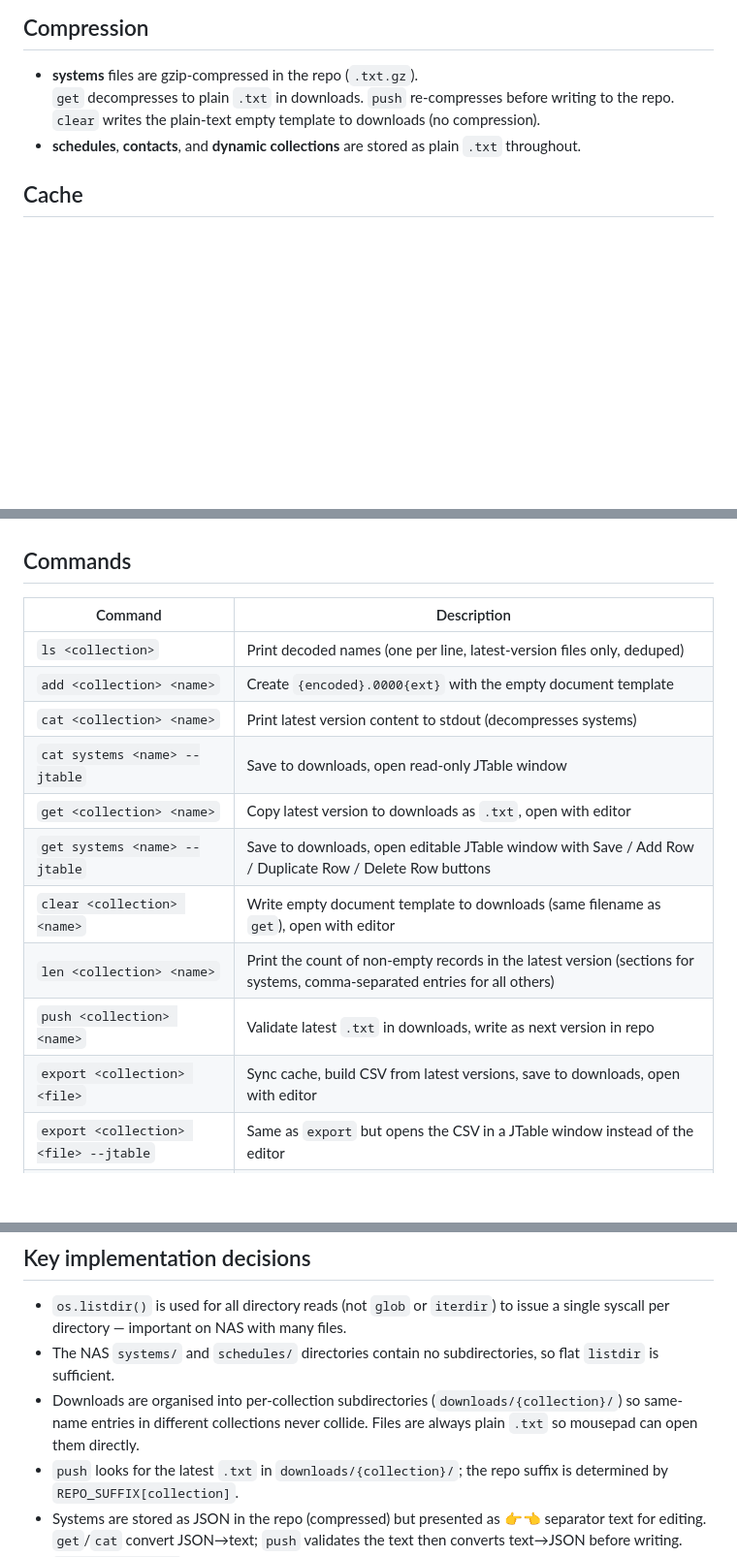
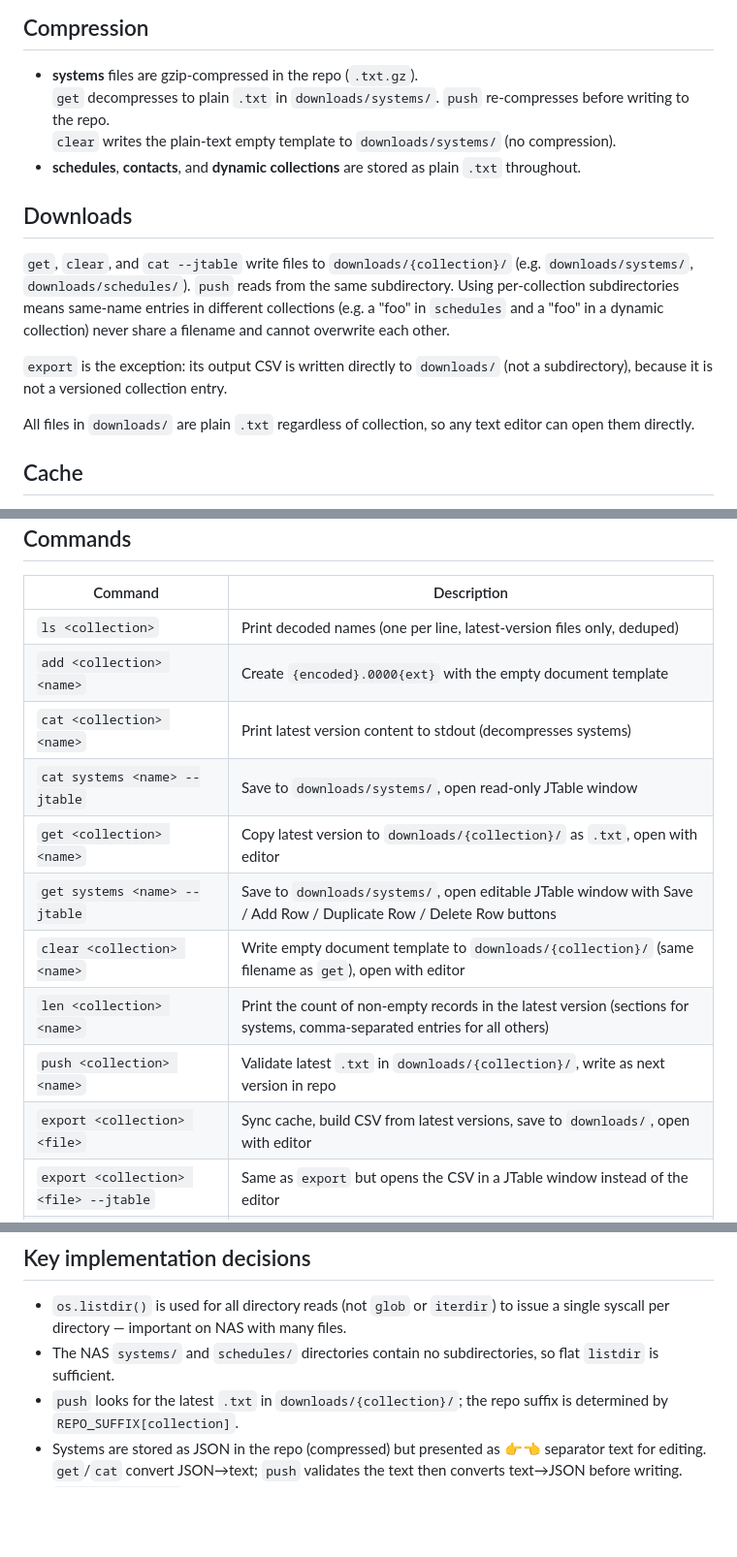
Before and after one commit to growingspaghetti/naxel, a Markdown page: CLAUDE.md, 3 parts joined by grey strips. Shown at 97% size. Drawn GitHub-style; blank space fills up the shorter version.

Commit message:
Update CLAUDE.md: document downloads/{collection}/ subdirectory structure
Co-Authored-By: Claude Sonnet 4.6 <noreply@anthropic.com>

```diff
--- a/CLAUDE.md
+++ b/CLAUDE.md
@@ -90,9 +90,17 @@ Every file in the repo is named `{base32(name)}.{version}.{ext}` where:
 ## Compression
 
 - **systems** files are gzip-compressed in the repo (`.txt.gz`).
-  `get` decompresses to plain `.txt` in downloads. `push` re-compresses before writing to the repo.
-  `clear` writes the plain-text empty template to downloads (no compression).
+  `get` decompresses to plain `.txt` in `downloads/systems/`. `push` re-compresses before writing to the repo.
+  `clear` writes the plain-text empty template to `downloads/systems/` (no compression).
 - **schedules**, **contacts**, and **dynamic collections** are stored as plain `.txt` throughout.
+
+## Downloads
+
+`get`, `clear`, and `cat --jtable` write files to `downloads/{collection}/` (e.g. `downloads/systems/`, `downloads/schedules/`). `push` reads from the same subdirectory. Using per-collection subdirectories means same-name entries in different collections (e.g. a "foo" in `schedules` and a "foo" in a dynamic collection) never share a filename and cannot overwrite each other.
+
+`export` is the exception: its output CSV is written directly to `downloads/` (not a subdirectory), because it is not a versioned collection entry.
+
+All files in `downloads/` are plain `.txt` regardless of collection, so any text editor can open them directly.
 
 ## Cache
 
@@ -107,13 +115,13 @@ On startup `sync_cache` runs: one `os.listdir` per collection on the NAS and one
 | `ls <collection>`                        | Print decoded names (one per line, latest-version files only, deduped) |
 | `add <collection> <name>`                | Create `{encoded}.0000{ext}` with the empty document template |
 | `cat <collection> <name>`               | Print latest version content to stdout (decompresses systems) |
-| `cat systems <name> --jtable`            | Save to downloads, open read-only JTable window |
-| `get <collection> <name>`               | Copy latest version to downloads as `.txt`, open with editor |
-| `get systems <name> --jtable`            | Save to downloads, open editable JTable window with Save / Add Row / Duplicate Row / Delete Row buttons |
-| `clear <collection> <name>`             | Write empty document template to downloads (same filename as `get`), open with editor |
+| `cat systems <name> --jtable`            | Save to `downloads/systems/`, open read-only JTable window |
+| `get <collection> <name>`               | Copy latest version to `downloads/{collection}/` as `.txt`, open with editor |
+| `get systems <name> --jtable`            | Save to `downloads/systems/`, open editable JTable window with Save / Add Row / Duplicate Row / Delete Row buttons |
+| `clear <collection> <name>`             | Write empty document template to `downloads/{collection}/` (same filename as `get`), open with editor |
 | `len <collection> <name>`               | Print the count of non-empty records in the latest version (sections for systems, comma-separated entries for all others) |
-| `push <collection> <name>`              | Validate latest `.txt` in downloads, write as next version in repo |
-| `export <collection> <file>`            | Sync cache, build CSV from latest versions, save to downloads, open with editor |
+| `push <collection> <name>`              | Validate latest `.txt` in `downloads/{collection}/`, write as next version in repo |
+| `export <collection> <file>`            | Sync cache, build CSV from latest versions, save to `downloads/`, open with editor |
 | `export <collection> <file> --jtable`   | Same as `export` but opens the CSV in a JTable window instead of the editor |
 | `diff <collection> <name>`              | Compare latest and previous repo versions; print JSON with `"deleted"` and `"added"` arrays |
 | `diff <collection> <name> --jtable`     | Same comparison but opens a JTable window: deleted rows in red with `−`, added rows in green with `+` |
@@ -246,7 +254,6 @@ Fields containing `,`, `"`, or newlines are quoted (RFC 4180 `""`-escaping).
 
 - `os.listdir()` is used for all directory reads (not `glob` or `iterdir`) to issue a single syscall per directory — important on NAS with many files.
 - The NAS `systems/` and `schedules/` directories contain no subdirectories, so flat `listdir` is sufficient.
-- Downloads are organised into per-collection subdirectories (`downloads/{collection}/`) so same-name entries in different collections never collide. Files are always plain `.txt` so mousepad can open them directly.
 - `push` looks for the latest `.txt` in `downloads/{collection}/`; the repo suffix is determined by `REPO_SUFFIX[collection]`.
 - Systems are stored as JSON in the repo (compressed) but presented as 👉👈 separator text for editing. `get`/`cat` convert JSON→text; `push` validates the text then converts text→JSON before writing.
 - `_validate_system` is strict: it requires exactly the configured additional property labels in the document, and enforces non-empty values for mandatory props (passed as a `frozenset[str]`). `_parse_system_sections` is lenient and used only for schedule/contact/mandatory-ref-prop-reference checking and initial-state detection (both operate on the 👉👈 text from downloads). `cmd_export` parses JSON directly from cache using `.get(key, "")` fallbacks, so old documents with different props export cleanly after a config change.
```
